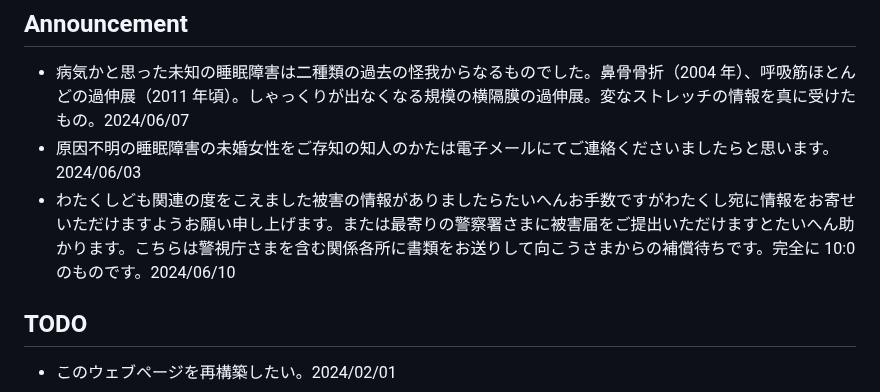
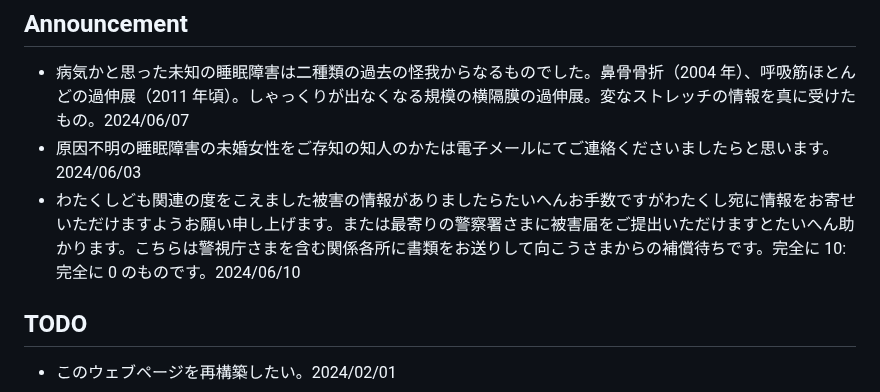
Before and after one commit to shirasakito/shirasakito.github.io, a Markdown page: README.md, the part around the change. GitHub-like rendering.

```diff
--- a/README.md
+++ b/README.md
@@ -5,7 +5,7 @@
 ## Announcement
 - 病気かと思った未知の睡眠障害は二種類の過去の怪我からなるものでした。鼻骨骨折（2004 年）、呼吸筋ほとんどの過伸展（2011 年頃）。しゃっくりが出なくなる規模の横隔膜の過伸展。変なストレッチの情報を真に受けたもの。2024/06/07
 - 原因不明の睡眠障害の未婚女性をご存知の知人のかたは電子メールにてご連絡くださいましたらと思います。2024/06/03
-- わたくしども関連の度をこえました被害の情報がありましたらたいへんお手数ですがわたくし宛に情報をお寄せいただけますようお願い申し上げます。または最寄りの警察署さまに被害届をご提出いただけますとたいへん助かります。こちらは警視庁さまを含む関係各所に書類をお送りして向こうさまからの補償待ちです。完全に 10:0 のものです。2024/06/10
+- わたくしども関連の度をこえました被害の情報がありましたらたいへんお手数ですがわたくし宛に情報をお寄せいただけますようお願い申し上げます。または最寄りの警察署さまに被害届をご提出いただけますとたいへん助かります。こちらは警視庁さまを含む関係各所に書類をお送りして向こうさまからの補償待ちです。完全に 10: 完全に 0 のものです。2024/06/10
 
 ## TODO
 - このウェブページを再構築したい。2024/02/01
```
